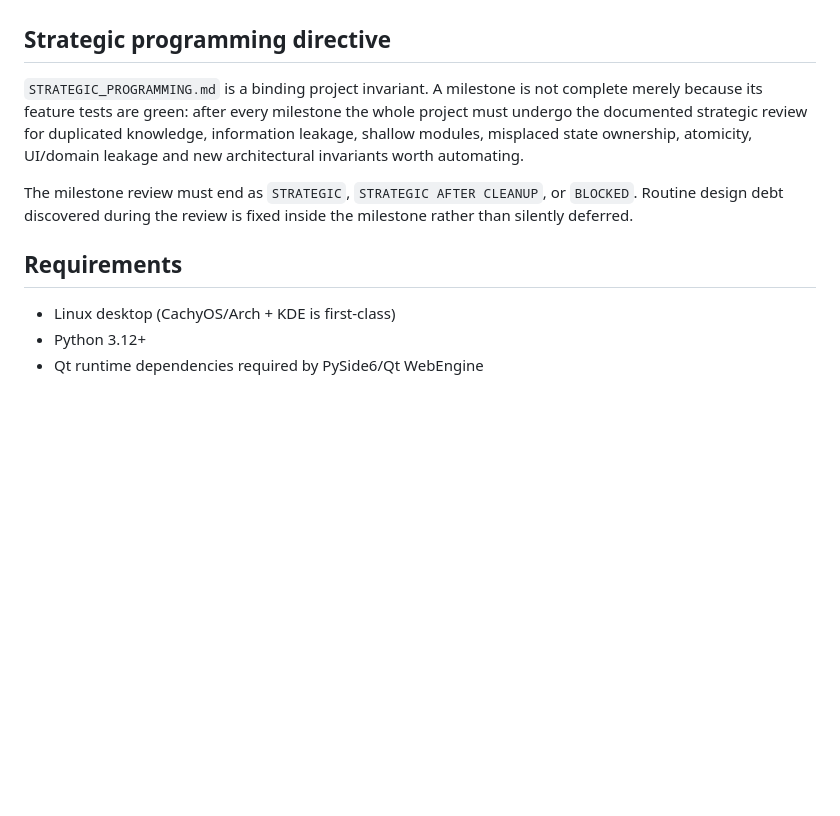
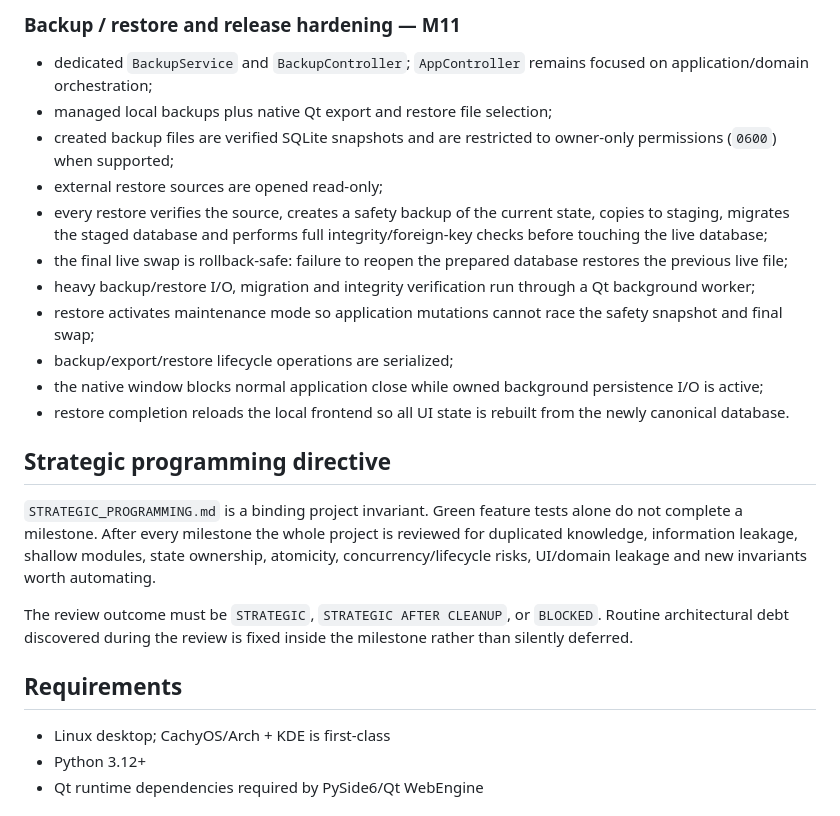
Before and after one commit to Cartaz/Finance_Tracker, a Markdown page: README.md, the part around one of its changes. GitHub-like rendering; blank space fills up the shorter version.

Commit message:
Update README for M11 release hardening

```diff
--- a/README.md
+++ b/README.md
@@ -72,13 +74,26 @@ The remaining V1 milestone covers complete backup/restore UX and final release h
+### Backup / restore and release hardening — M11
+
+- dedicated `BackupService` and `BackupController`; `AppController` remains focused on application/domain orchestration;
+- managed local backups plus native Qt export and restore file selection;
+- created backup files are verified SQLite snapshots and are restricted to owner-only permissions (`0600`) when supported;
+- external restore sources are opened read-only;
+- every restore verifies the source, creates a safety backup of the current state, copies to staging, migrates the staged database and performs full integrity/foreign-key checks before touching the live database;
+- the final live swap is rollback-safe: failure to reopen the prepared database restores the previous live file;
+- heavy backup/restore I/O, migration and integrity verification run through a Qt background worker;
+- restore activates maintenance mode so application mutations cannot race the safety snapshot and final swap;
+- backup/export/restore lifecycle operations are serialized;
+- the native window blocks normal application close while owned background persistence I/O is active;
+- restore completion reloads the local frontend so all UI state is rebuilt from the newly canonical database.
 
 ## Strategic programming directive
 
-`STRATEGIC_PROGRAMMING.md` is a binding project invariant. A milestone is not complete merely because its feature tests are green: after every milestone the whole project must undergo the documented strategic review for duplicated knowledge, information leakage, shallow modules, misplaced state ownership, atomicity, UI/domain leakage and new architectural invariants worth automating.
+`STRATEGIC_PROGRAMMING.md` is a binding project invariant. Green feature tests alone do not complete a milestone. After every milestone the whole project is reviewed for duplicated knowledge, information leakage, shallow modules, state ownership, atomicity, concurrency/lifecycle risks, UI/domain leakage and new invariants worth automating.
 
-The milestone review must end as `STRATEGIC`, `STRATEGIC AFTER CLEANUP`, or `BLOCKED`. Routine design debt discovered during the review is fixed inside the milestone rather than silently deferred.
+The review outcome must be `STRATEGIC`, `STRATEGIC AFTER CLEANUP`, or `BLOCKED`. Routine architectural debt discovered during the review is fixed inside the milestone rather than silently deferred.
 
 ## Requirements
 
-- Linux desktop (CachyOS/Arch + KDE is first-class)
+- Linux desktop; CachyOS/Arch + KDE is first-class
 - Python 3.12+
 - Qt runtime dependencies required by PySide6/Qt WebEngine
 
```
Also changed, not shown: other parts of README.md (+64 -62 lines).
